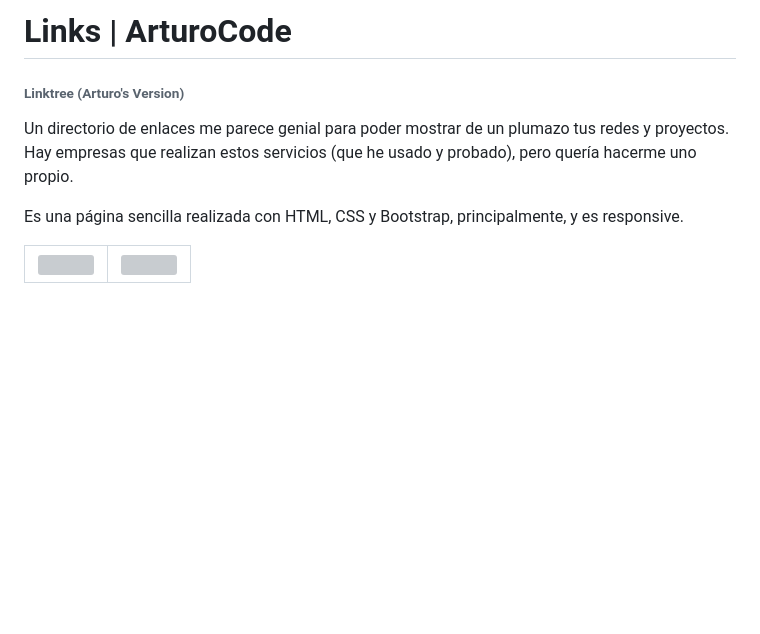
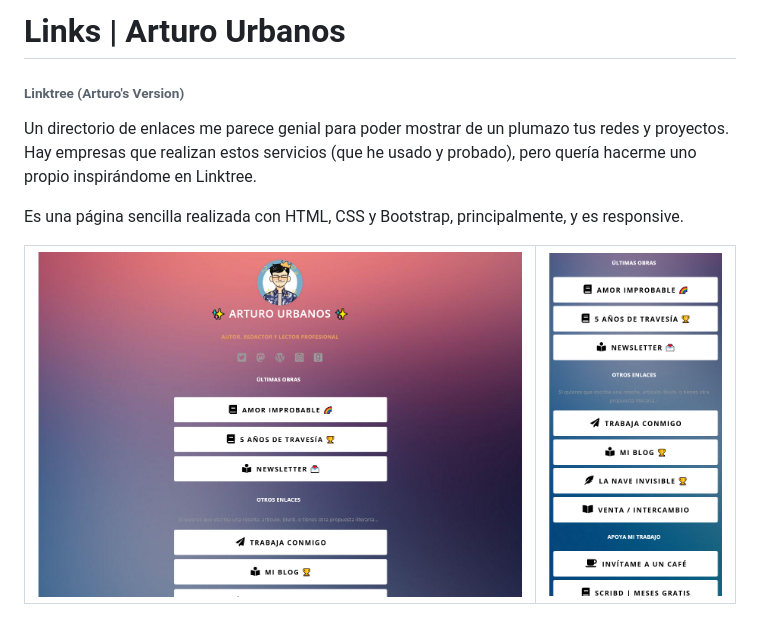
Before and after one commit to ArturoCode/linktree-writer, a Markdown page: README.md, the part around the change. GitHub-like rendering; pictures changed too: images/linktree-movil.png (added), images/linktree-pc.png (added); blank space fills up the shorter version; grey boxes are pictures that could not be loaded.

```diff
--- a/README.md
+++ b/README.md
@@ -1,14 +1,14 @@
-# Links | ArturoCode
+# Links | Arturo Urbanos
 
 ###### Linktree (Arturo's Version)
 
-Un directorio de enlaces me parece genial para poder mostrar de un plumazo tus redes y proyectos. Hay empresas que realizan estos servicios (que he usado y probado), pero quería hacerme uno propio.
+Un directorio de enlaces me parece genial para poder mostrar de un plumazo tus redes y proyectos. Hay empresas que realizan estos servicios (que he usado y probado), pero quería hacerme uno propio inspirándome en Linktree.
 
 Es una página sencilla realizada con HTML, CSS y Bootstrap, principalmente, y es responsive.
 
 <table>
     <tr>
-        <td><img src="images/links-pc.png" /></td>
-        <td><img src="images/links-movil.png" /></td>
+        <td><img src="images/linktree-pc.png" /></td>
+        <td><img src="images/linktree-movil.png" /></td>
     </tr>
 </table>
```
Also changed, not shown: images/background.jpg (added), 1 other file.
